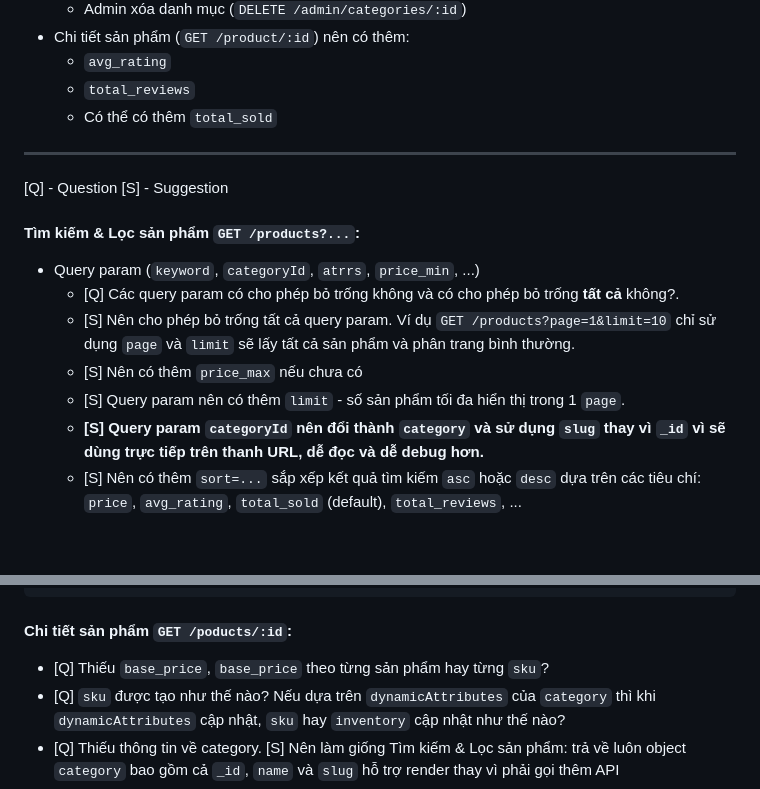
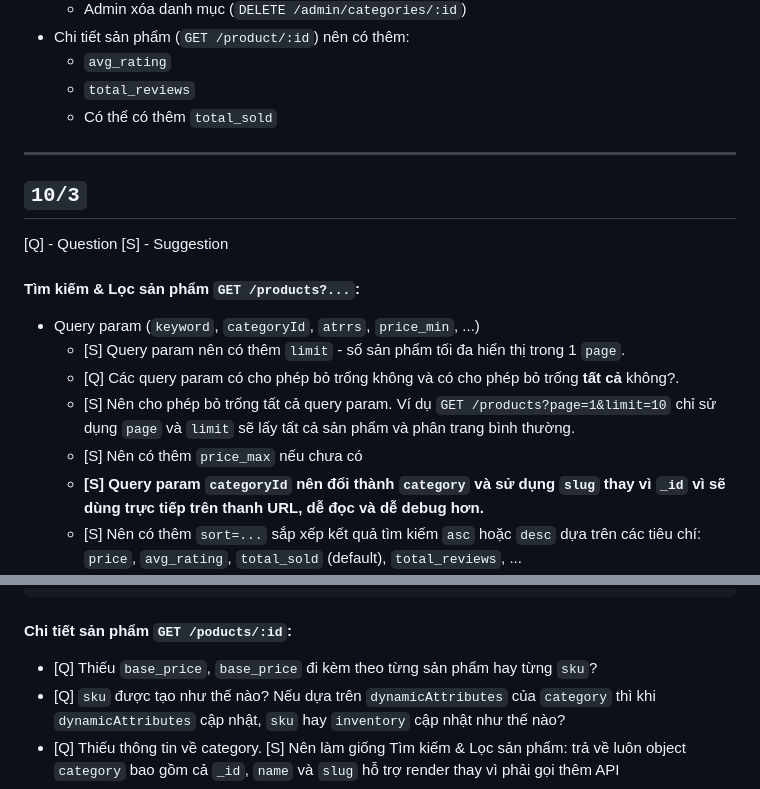
Before and after one commit to nxhhoang/CO3021-DBMS-APP, a Markdown page: API.md, 2 parts joined by grey strips. Rendered like a GitHub page; blank space fills up the shorter version.

Commit message:
docs: modified some API questions and suggestions

```diff
--- a/API.md
+++ b/API.md
@@ -793,16 +793,18 @@ Chức năng: Lấy danh sách Danh mục (Public)
 
 ---
 
+## `10/3`
+
 [Q] - Question
 [S] - Suggestion
 
 #### **Tìm kiếm & Lọc sản phẩm** `GET /products?...`:
 
 - Query param (`keyword`, `categoryId`, `atrrs`, `price_min`, ...)
+  - [S] Query param nên có thêm `limit` - số sản phẩm tối đa hiển thị trong 1 `page`.
   - [Q] Các query param có cho phép bỏ trống không và có cho phép bỏ trống **tất cả** không?.
   - [S] Nên cho phép bỏ trống tất cả query param. Ví dụ `GET /products?page=1&limit=10` chỉ sử dụng `page` và `limit` sẽ lấy tất cả sản phẩm và phân trang bình thường.
   - [S] Nên có thêm `price_max` nếu chưa có
-  - [S] Query param nên có thêm `limit` - số sản phẩm tối đa hiển thị trong 1 `page`.
   - **[S] Query param `categoryId` nên đổi thành `category` và sử dụng `slug` thay vì `_id` vì sẽ dùng trực tiếp trên thanh URL, dễ đọc và dễ debug hơn.**
   - [S] Nên có thêm `sort=...` sắp xếp kết quả tìm kiếm `asc` hoặc `desc` dựa trên các tiêu chí: `price`, `avg_rating`, `total_sold` (default), `total_reviews`, ...
 - Response:
@@ -848,7 +850,7 @@ Chức năng: Lấy danh sách Danh mục (Public)
 
 #### Chi tiết sản phẩm `GET /poducts/:id`:
 
-- [Q] Thiếu `base_price`, `base_price` theo từng sản phẩm hay từng `sku`?
+- [Q] Thiếu `base_price`, `base_price` đi kèm theo từng sản phẩm hay từng `sku`?
 - [Q] `sku` được tạo như thế nào? Nếu dựa trên `dynamicAttributes` của `category` thì khi `dynamicAttributes` cập nhật, `sku` hay `inventory` cập nhật như thế nào?
 - [Q] Thiếu thông tin về category. [S] Nên làm giống Tìm kiếm & Lọc sản phẩm: trả về luôn object `category` bao gồm cả `_id`, `name` và `slug` hỗ trợ render thay vì phải gọi thêm API
 
```
